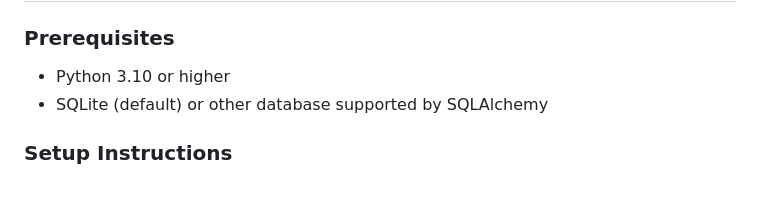
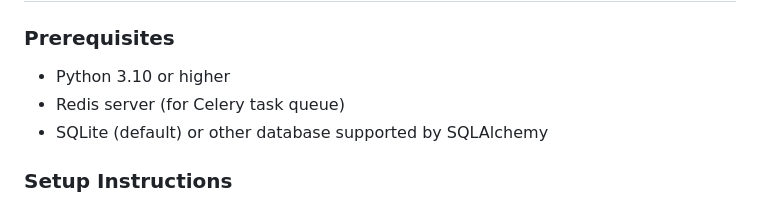
Before and after one commit to Yesh2344/Automation-Web-Application, a Markdown page: README.md, the part around the change. GitHub-like rendering.

```diff
--- a/README.md
+++ b/README.md
@@ -18,6 +18,7 @@ The Automation Web App is a powerful web application built with Flask and Celery
 ### Prerequisites
 
 - Python 3.10 or higher
+- Redis server (for Celery task queue)
 - SQLite (default) or other database supported by SQLAlchemy
 
 ### Setup Instructions
```
